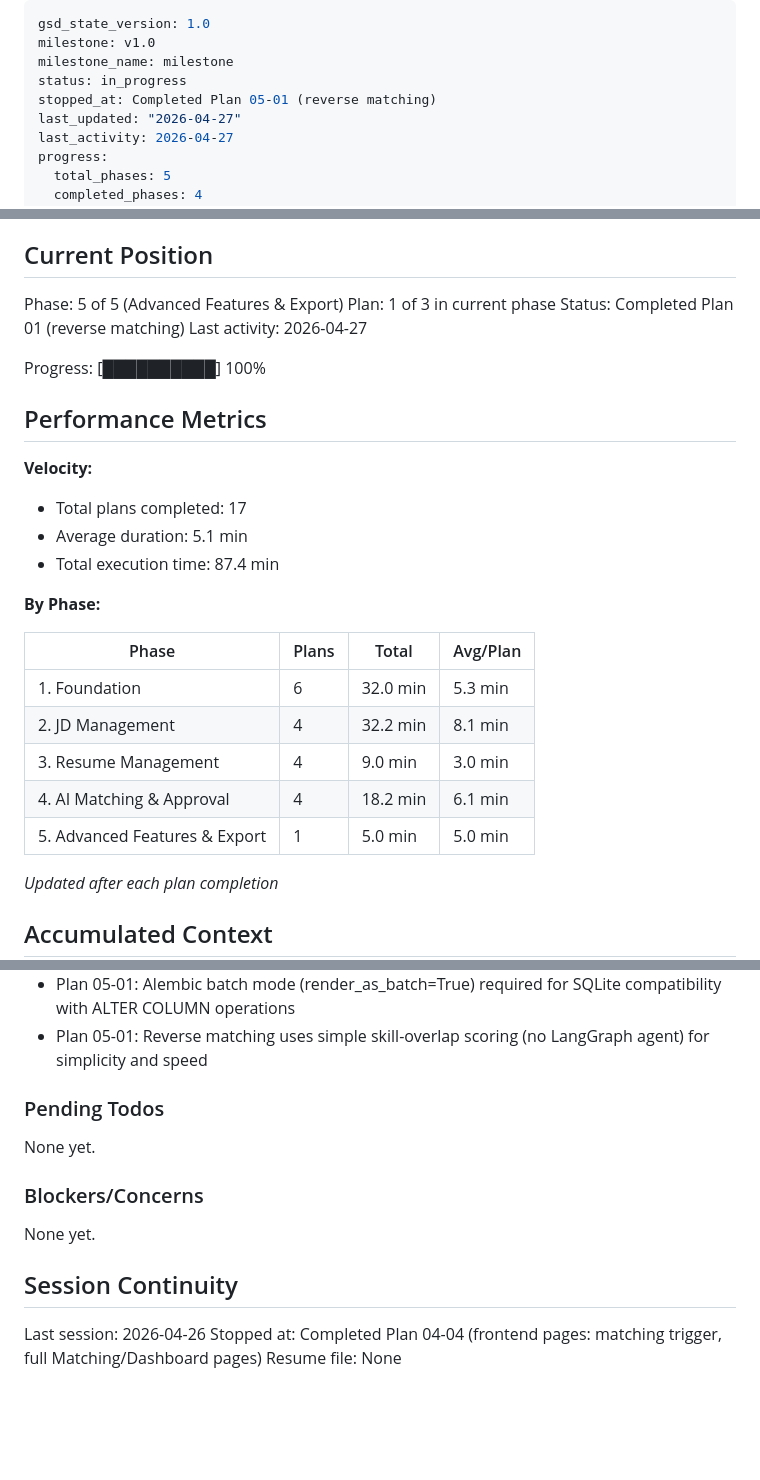
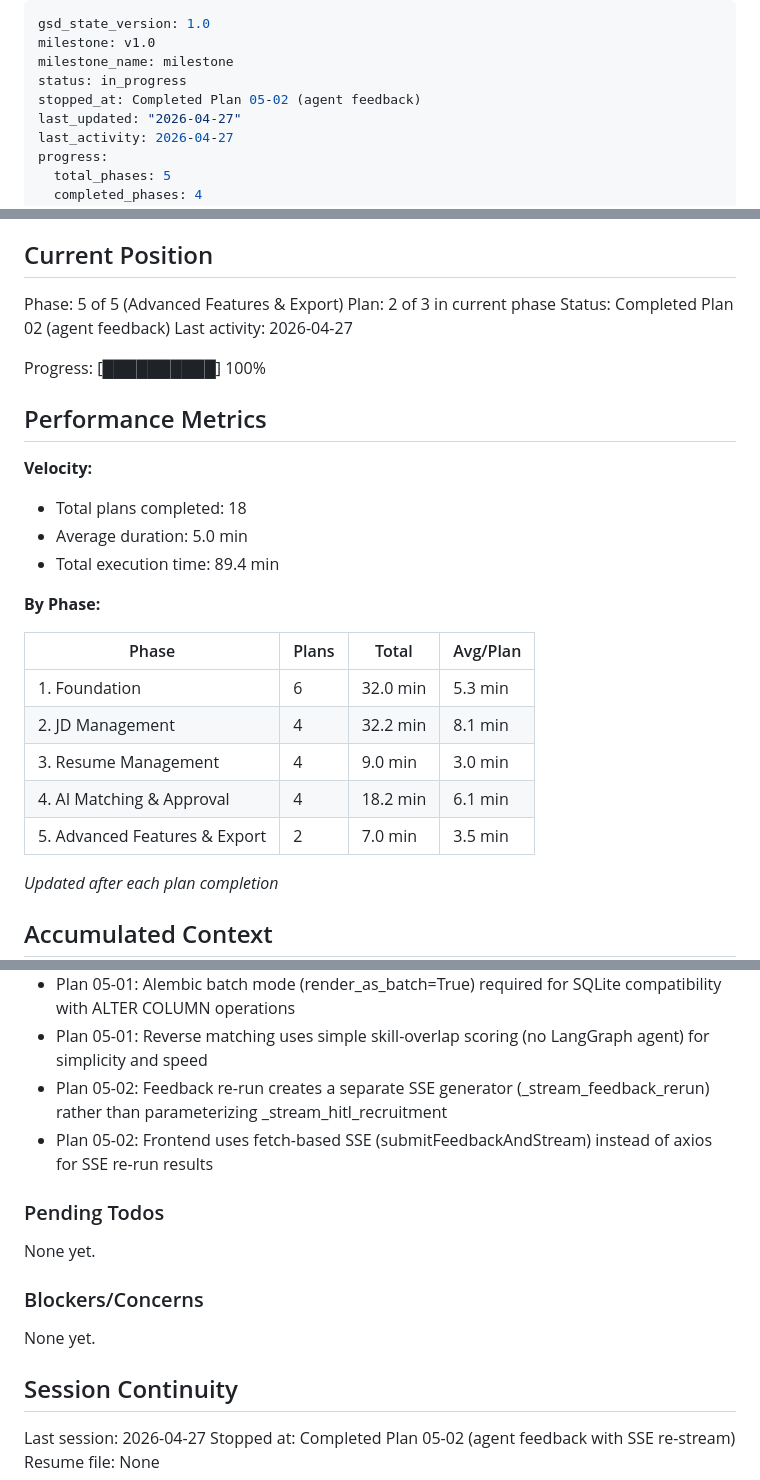
Before and after one commit to maple0leaves/agent-recruit, a Markdown page: .planning/STATE.md, 3 parts joined by grey strips. Drawn GitHub-style; blank space fills up the shorter version.

Commit message:
docs(05-02): complete agent feedback plan with summary and state updates
Co-Authored-By: Claude Opus 4.7 <noreply@anthropic.com>

```diff
--- a/.planning/STATE.md
+++ b/.planning/STATE.md
@@ -3,7 +3,7 @@ gsd_state_version: 1.0
 milestone: v1.0
 milestone_name: milestone
 status: in_progress
-stopped_at: Completed Plan 05-01 (reverse matching)
+stopped_at: Completed Plan 05-02 (agent feedback)
 last_updated: "2026-04-27"
 last_activity: 2026-04-27
 progress:
@@ -26,8 +26,8 @@ See: .planning/PROJECT.md (updated 2026-04-26)
 ## Current Position
 
 Phase: 5 of 5 (Advanced Features & Export)
-Plan: 1 of 3 in current phase
-Status: Completed Plan 01 (reverse matching)
+Plan: 2 of 3 in current phase
+Status: Completed Plan 02 (agent feedback)
 Last activity: 2026-04-27
 
 Progress: [██████████] 100%
@@ -36,9 +36,9 @@ Progress: [██████████] 100%
 
 **Velocity:**
 
-- Total plans completed: 17
-- Average duration: 5.1 min
-- Total execution time: 87.4 min
+- Total plans completed: 18
+- Average duration: 5.0 min
+- Total execution time: 89.4 min
 
 **By Phase:**
 
@@ -48,7 +48,7 @@ Progress: [██████████] 100%
 | 2. JD Management | 4 | 32.2 min | 8.1 min |
 | 3. Resume Management | 4 | 9.0 min | 3.0 min |
 | 4. AI Matching & Approval | 4 | 18.2 min | 6.1 min |
-| 5. Advanced Features & Export | 1 | 5.0 min | 5.0 min |
+| 5. Advanced Features & Export | 2 | 7.0 min | 3.5 min |
 
 *Updated after each plan completion*
 
@@ -107,6 +107,8 @@ Progress: [██████████] 100%
 - Plan 04-04: Dashboard pending approvals alert uses inline amber banner consistent with existing pattern
 - Plan 05-01: Alembic batch mode (render_as_batch=True) required for SQLite compatibility with ALTER COLUMN operations
 - Plan 05-01: Reverse matching uses simple skill-overlap scoring (no LangGraph agent) for simplicity and speed
+- Plan 05-02: Feedback re-run creates a separate SSE generator (_stream_feedback_rerun) rather than parameterizing _stream_hitl_recruitment
+- Plan 05-02: Frontend uses fetch-based SSE (submitFeedbackAndStream) instead of axios for SSE re-run results
 
 ### Pending Todos
 
@@ -118,6 +120,6 @@ None yet.
 
 ## Session Continuity
 
-Last session: 2026-04-26
-Stopped at: Completed Plan 04-04 (frontend pages: matching trigger, full Matching/Dashboard pages)
+Last session: 2026-04-27
+Stopped at: Completed Plan 05-02 (agent feedback with SSE re-stream)
 Resume file: None
```
Also changed, not shown: .planning/ROADMAP.md (+2 -2 lines), 1 other file.
